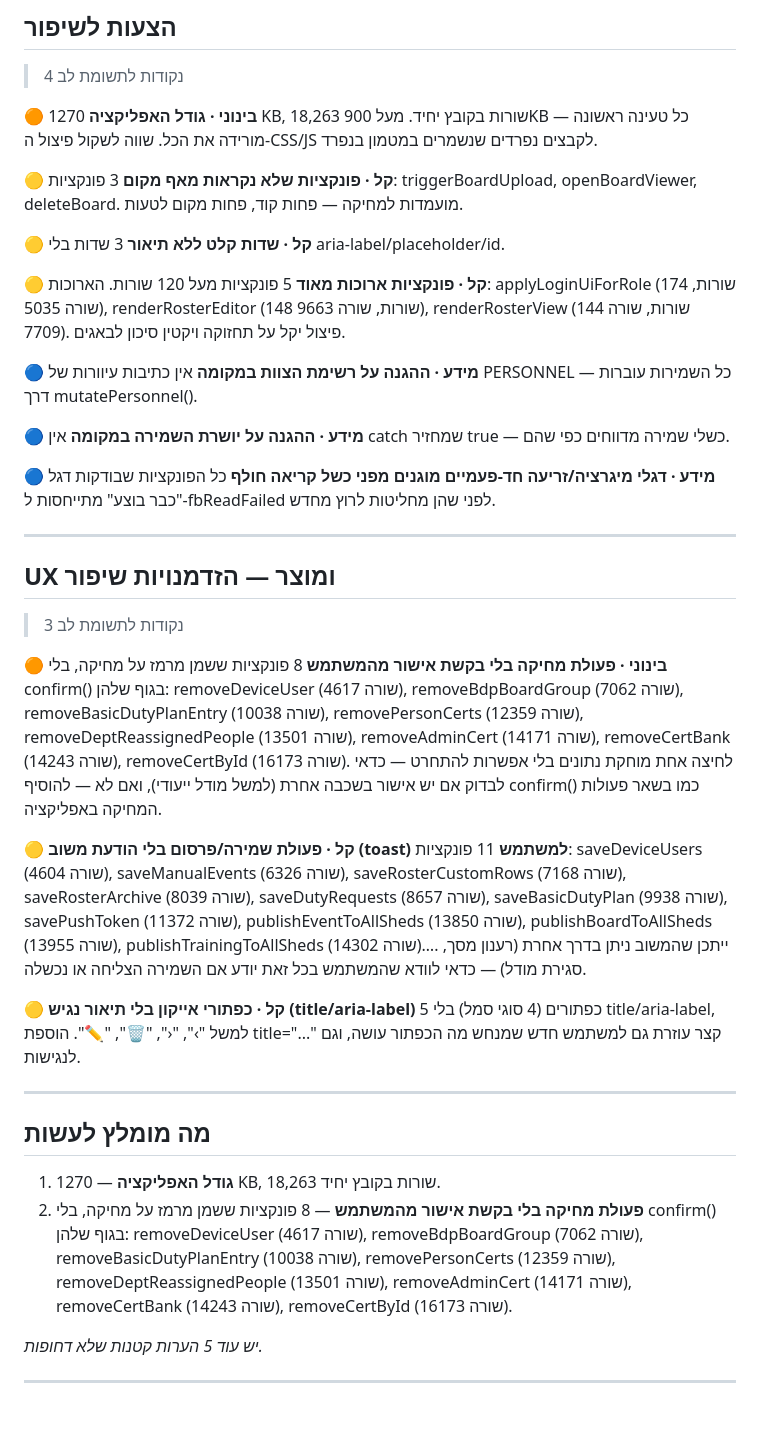
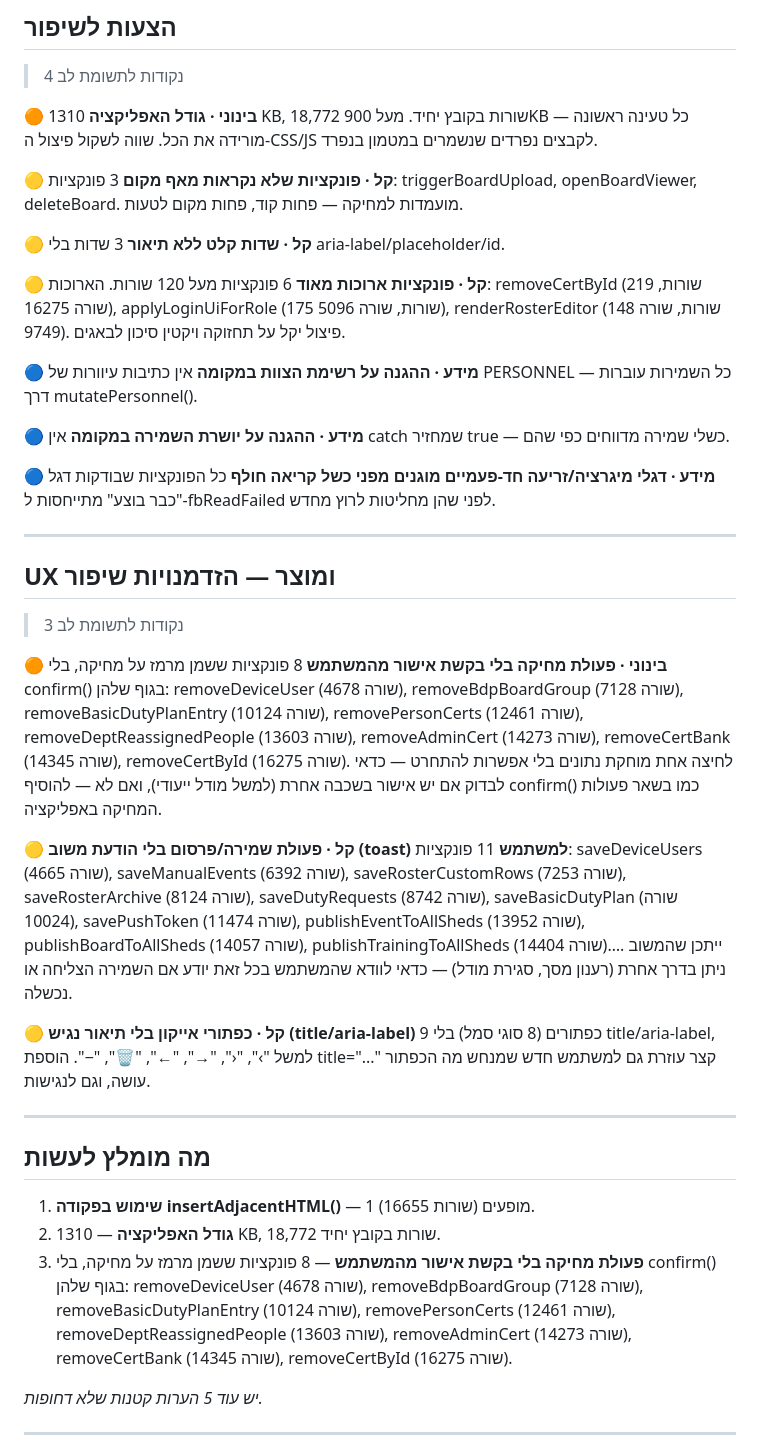
Before and after one commit to apps-lanziano/124, a Markdown page: qa/reports/latest.md, the part around one of its changes. Drawn GitHub-style; blank space fills up the shorter version.

```diff
--- a/qa/reports/latest.md
+++ b/qa/reports/latest.md
@@ -53,7 +56,7 @@ _אין מה לדווח._
 > 4 נקודות לתשומת לב
 
 **🟠 בינוני · גודל האפליקציה**
-1270 KB, 18,263 שורות בקובץ יחיד. מעל 900KB — כל טעינה ראשונה מורידה את הכל. שווה לשקול פיצול ה-CSS/JS לקבצים נפרדים שנשמרים במטמון בנפרד.
+1310 KB, 18,772 שורות בקובץ יחיד. מעל 900KB — כל טעינה ראשונה מורידה את הכל. שווה לשקול פיצול ה-CSS/JS לקבצים נפרדים שנשמרים במטמון בנפרד.
 
 **🟡 קל · פונקציות שלא נקראות מאף מקום**
 3 פונקציות: triggerBoardUpload, openBoardViewer, deleteBoard. מועמדות למחיקה — פחות קוד, פחות מקום לטעות.
@@ -62,7 +65,7 @@ _אין מה לדווח._
 3 שדות בלי aria-label/placeholder/id.
 
 **🟡 קל · פונקציות ארוכות מאוד**
-5 פונקציות מעל 120 שורות. הארוכות: applyLoginUiForRole (174 שורות, שורה 5035), renderRosterEditor (148 שורות, שורה 9663), renderRosterView (144 שורות, שורה 7709). פיצול יקל על תחזוקה ויקטין סיכון לבאגים.
+6 פונקציות מעל 120 שורות. הארוכות: removeCertById (219 שורות, שורה 16275), applyLoginUiForRole (175 שורות, שורה 5096), renderRosterEditor (148 שורות, שורה 9749). פיצול יקל על תחזוקה ויקטין סיכון לבאגים.
 
 **🔵 מידע · ההגנה על רשימת הצוות במקומה**
 אין כתיבות עיוורות של PERSONNEL — כל השמירות עוברות דרך mutatePersonnel().
@@ -80,20 +83,21 @@ _אין מה לדווח._
 > 3 נקודות לתשומת לב
 
 **🟠 בינוני · פעולת מחיקה בלי בקשת אישור מהמשתמש**
-8 פונקציות ששמן מרמז על מחיקה, בלי confirm() בגוף שלהן: removeDeviceUser (שורה 4617), removeBdpBoardGroup (שורה 7062), removeBasicDutyPlanEntry (שורה 10038), removePersonCerts (שורה 12359), removeDeptReassignedPeople (שורה 13501), removeAdminCert (שורה 14171), removeCertBank (שורה 14243), removeCertById (שורה 16173). לחיצה אחת מוחקת נתונים בלי אפשרות להתחרט — כדאי לבדוק אם יש אישור בשכבה אחרת (למשל מודל ייעודי), ואם לא — להוסיף confirm() כמו בשאר פעולות המחיקה באפליקציה.
+8 פונקציות ששמן מרמז על מחיקה, בלי confirm() בגוף שלהן: removeDeviceUser (שורה 4678), removeBdpBoardGroup (שורה 7128), removeBasicDutyPlanEntry (שורה 10124), removePersonCerts (שורה 12461), removeDeptReassignedPeople (שורה 13603), removeAdminCert (שורה 14273), removeCertBank (שורה 14345), removeCertById (שורה 16275). לחיצה אחת מוחקת נתונים בלי אפשרות להתחרט — כדאי לבדוק אם יש אישור בשכבה אחרת (למשל מודל ייעודי), ואם לא — להוסיף confirm() כמו בשאר פעולות המחיקה באפליקציה.
 
 **🟡 קל · פעולת שמירה/פרסום בלי הודעת משוב (toast) למשתמש**
-11 פונקציות: saveDeviceUsers (שורה 4604), saveManualEvents (שורה 6326), saveRosterCustomRows (שורה 7168), saveRosterArchive (שורה 8039), saveDutyRequests (שורה 8657), saveBasicDutyPlan (שורה 9938), savePushToken (שורה 11372), publishEventToAllSheds (שורה 13850), publishBoardToAllSheds (שורה 13955), publishTrainingToAllSheds (שורה 14302)…. ייתכן שהמשוב ניתן בדרך אחרת (רענון מסך, סגירת מודל) — כדאי לוודא שהמשתמש בכל זאת יודע אם השמירה הצליחה או נכשלה.
+11 פונקציות: saveDeviceUsers (שורה 4665), saveManualEvents (שורה 6392), saveRosterCustomRows (שורה 7253), saveRosterArchive (שורה 8124), saveDutyRequests (שורה 8742), saveBasicDutyPlan (שורה 10024), savePushToken (שורה 11474), publishEventToAllSheds (שורה 13952), publishBoardToAllSheds (שורה 14057), publishTrainingToAllSheds (שורה 14404)…. ייתכן שהמשוב ניתן בדרך אחרת (רענון מסך, סגירת מודל) — כדאי לוודא שהמשתמש בכל זאת יודע אם השמירה הצליחה או נכשלה.
 
 **🟡 קל · כפתורי אייקון בלי תיאור נגיש (title/aria-label)**
-5 כפתורים (4 סוגי סמל) בלי title/aria-label, למשל "›", "‹", "🗑️", "✏️". הוספת title="..." קצר עוזרת גם למשתמש חדש שמנחש מה הכפתור עושה, וגם לנגישות.
+9 כפתורים (8 סוגי סמל) בלי title/aria-label, למשל "›", "‹", "→", "←", "🗑️", "−". הוספת title="..." קצר עוזרת גם למשתמש חדש שמנחש מה הכפתור עושה, וגם לנגישות.
 
 ---
 
 ## מה מומלץ לעשות
 
-1. **גודל האפליקציה** — 1270 KB, 18,263 שורות בקובץ יחיד.
-2. **פעולת מחיקה בלי בקשת אישור מהמשתמש** — 8 פונקציות ששמן מרמז על מחיקה, בלי confirm() בגוף שלהן: removeDeviceUser (שורה 4617), removeBdpBoardGroup (שורה 7062), removeBasicDutyPlanEntry (שורה 10038), removePersonCerts (שורה 12359), removeDeptReassignedPeople (שורה 13501), removeAdminCert (שורה 14171), removeCertBank (שורה 14243), removeCertById (שורה 16173).
+1. **שימוש בפקודה insertAdjacentHTML()** — 1 מופעים (שורות 16655).
+2. **גודל האפליקציה** — 1310 KB, 18,772 שורות בקובץ יחיד.
+3. **פעולת מחיקה בלי בקשת אישור מהמשתמש** — 8 פונקציות ששמן מרמז על מחיקה, בלי confirm() בגוף שלהן: removeDeviceUser (שורה 4678), removeBdpBoardGroup (שורה 7128), removeBasicDutyPlanEntry (שורה 10124), removePersonCerts (שורה 12461), removeDeptReassignedPeople (שורה 13603), removeAdminCert (שורה 14273), removeCertBank (שורה 14345), removeCertById (שורה 16275).
 
 _יש עוד 5 הערות קטנות שלא דחופות._
 
```
Also changed, not shown: other parts of qa/reports/latest.md (+8 -5 lines).
